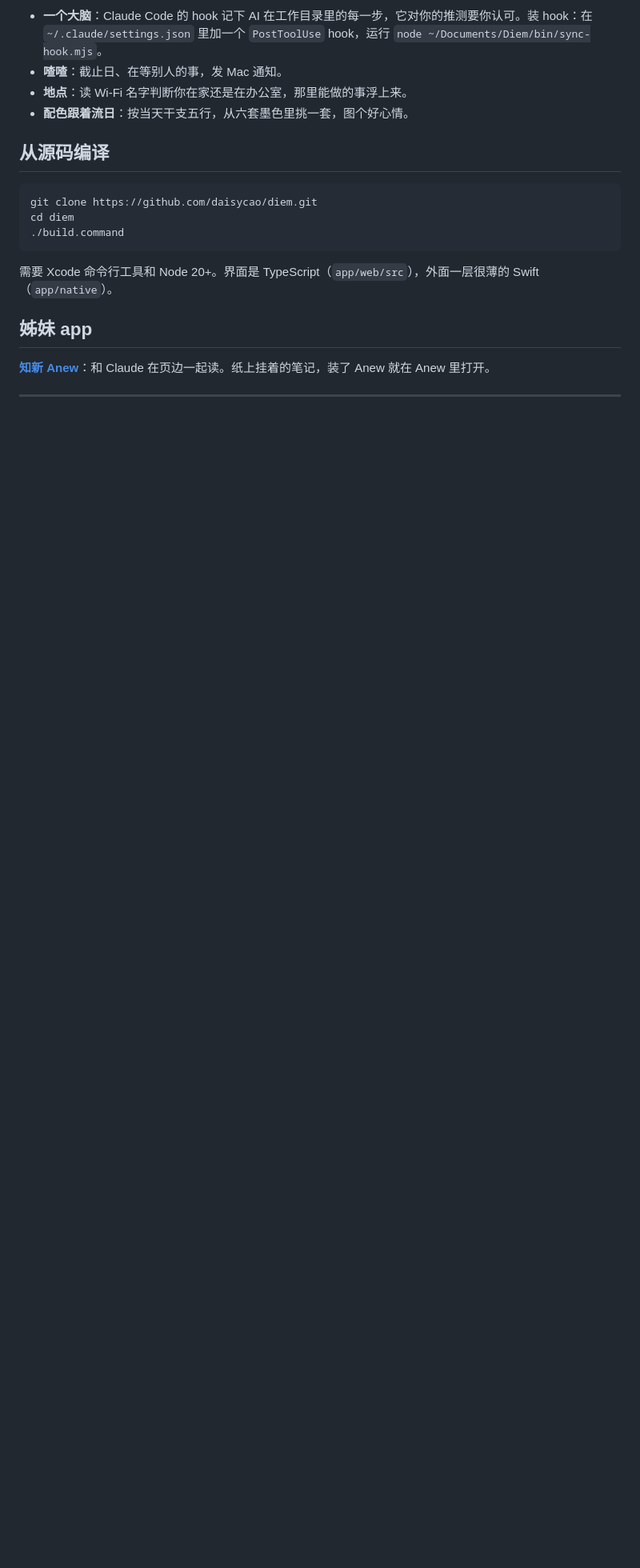
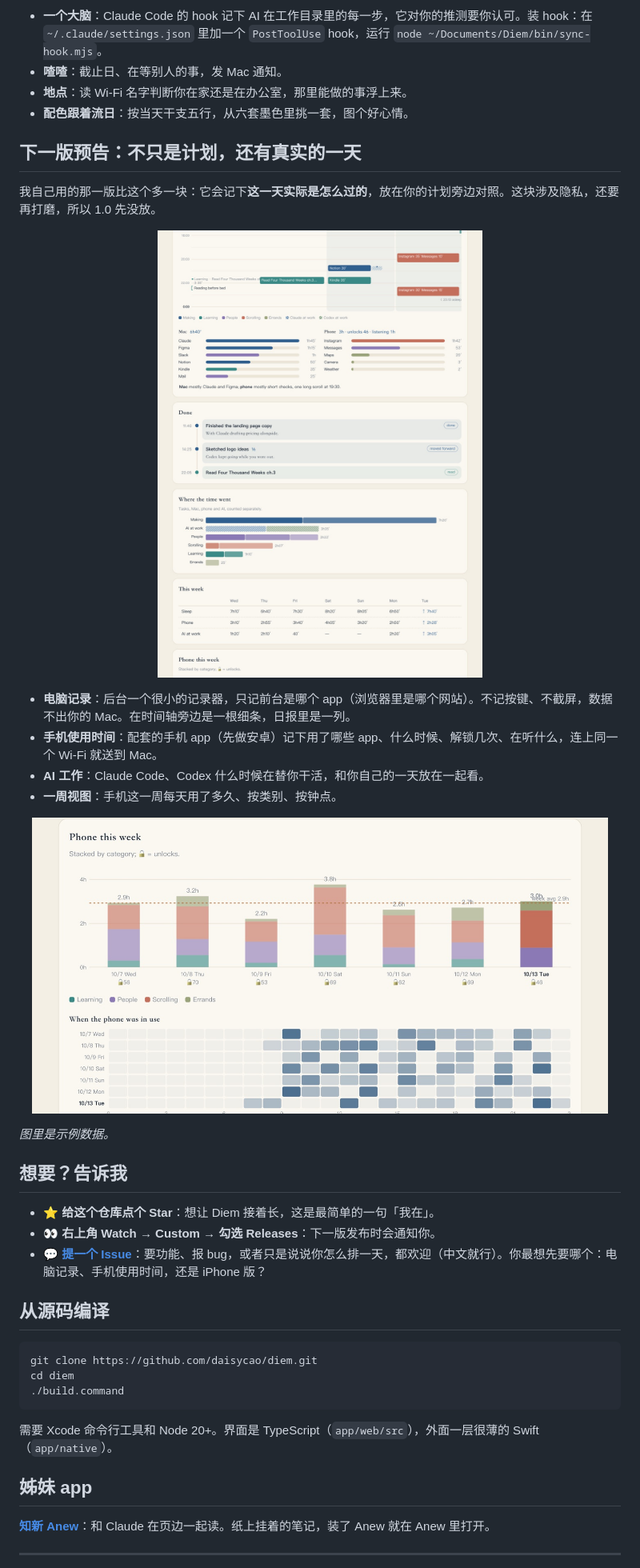
Before and after one commit to daisycao/diem, a Markdown page: README.md, the part around one of its changes. Shown at 80% size. Drawn GitHub-style; pictures changed too: media/readme/next-day.jpg (added), media/readme/next-week.jpg (added); blank space fills up the shorter version.

````diff
--- a/README.md
+++ b/README.md
@@ -200,6 +221,27 @@ Needs Xcode command line tools and Node 20+. The UI is TypeScript (`app/web/src`
 - **地点**：读 Wi-Fi 名字判断你在家还是在办公室，那里能做的事浮上来。
 - **配色跟着流日**：按当天干支五行，从六套墨色里挑一套，图个好心情。
 
+## 下一版预告：不只是计划，还有真实的一天
+
+我自己用的那一版比这个多一块：它会记下**这一天实际是怎么过的**，放在你的计划旁边对照。这块涉及隐私，还要再打磨，所以 1.0 先没放。
+
+<p align="center"><img src="media/readme/next-day.jpg" width="720" alt="下一版预告：日历、电脑、AI 工作、手机放在同一张日报里对照"></p>
+
+- **电脑记录**：后台一个很小的记录器，只记前台是哪个 app（浏览器里是哪个网站）。不记按键、不截屏，数据不出你的 Mac。在时间轴旁边是一根细条，日报里是一列。
+- **手机使用时间**：配套的手机 app（先做安卓）记下用了哪些 app、什么时候、解锁几次、在听什么，连上同一个 Wi-Fi 就送到 Mac。
+- **AI 工作**：Claude Code、Codex 什么时候在替你干活，和你自己的一天放在一起看。
+- **一周视图**：手机这一周每天用了多久、按类别、按钟点。
+
+<p align="center"><img src="media/readme/next-week.jpg" width="720" alt="下一版预告：手机这一周，按类别、按钟点"></p>
+
+*图里是示例数据。*
+
+## 想要？告诉我
+
+- ⭐ **给这个仓库点个 Star**：想让 Diem 接着长，这是最简单的一句「我在」。
+- 👀 **右上角 Watch → Custom → 勾选 Releases**：下一版发布时会通知你。
+- 💬 **[提一个 Issue](https://github.com/daisycao/diem/issues/new)**：要功能、报 bug，或者只是说说你怎么排一天，都欢迎（中文就行）。你最想先要哪个：电脑记录、手机使用时间，还是 iPhone 版？
+
 ## 从源码编译
 
 ```bash
````
Also changed, not shown: other parts of README.md (+21 -0 lines), CHANGELOG.md (+9 -0 lines).
